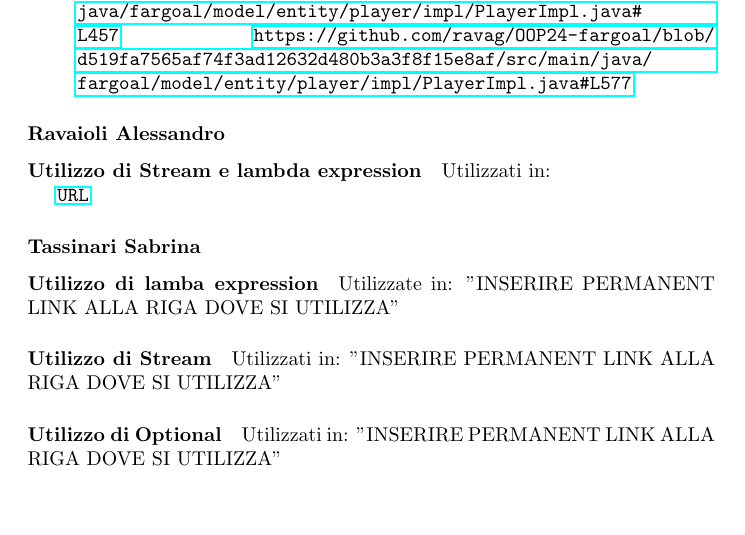
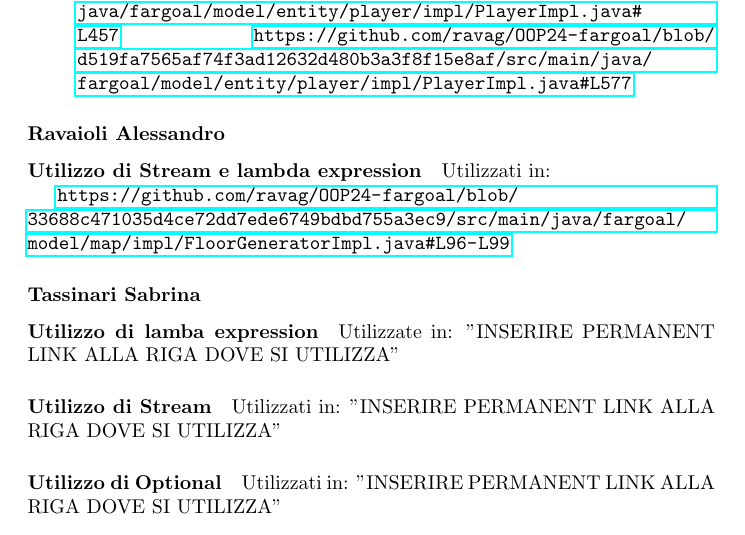
Before and after one commit to unibo-oop-projects/OOP24-AlessandroRavaioli-Daniele-MarcoBulgarelli-Ravag-SabrinaTassinari-fargoal, a LaTeX document (report/report.tex): part of page 19 of 23, cut so that both start at the same text, the shorter picture padded with empty space. Compiled offline with pdfLaTeX.

Commit message:
Updated report

```diff
--- a/report/report.tex
+++ b/report/report.tex
@@ -389,7 +389,7 @@ Per quanto riguarda gli items si è testato se la loro generazione fosse corrett
 \paragraph{Utilizzo di Stream e lambda expression}
 Utilizzati in:
 \begin{sloppypar}
-    \url{URL}
+    \url{https://github.com/ravag/OOP24-fargoal/blob/33688c471035d4ce72dd7ede6749bdbd755a3ec9/src/main/java/fargoal/model/map/impl/FloorGeneratorImpl.java#L96-L99}
 \end{sloppypar}
 
 \subsubsection{Tassinari Sabrina}
```
Also changed, not shown: report/report.pdf, 3 other files.
